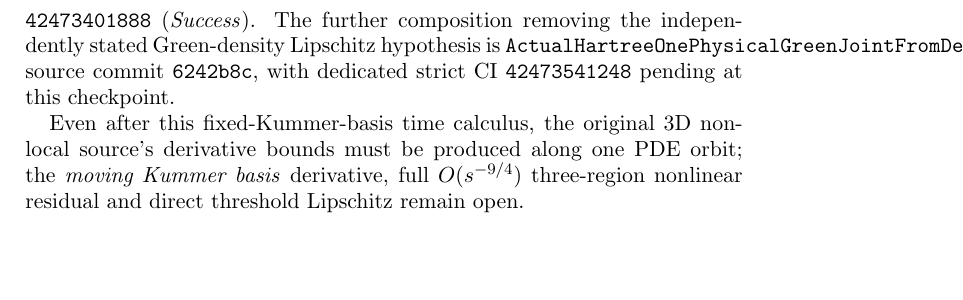
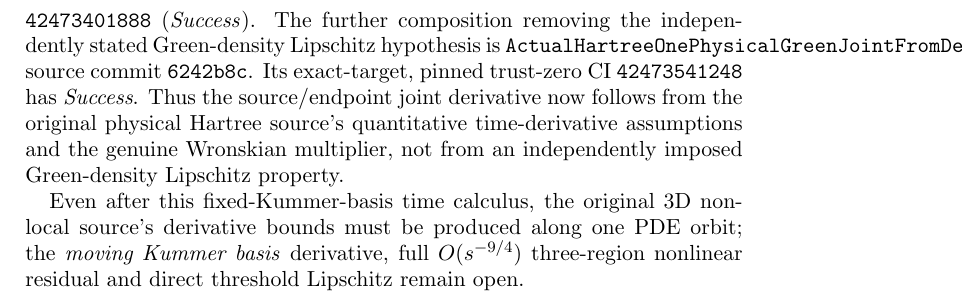
Before and after one commit to penghongzhong/HBL, a LaTeX paper (verification/HBL_213_GREEN_MOVING_TWO_CHANNEL_20261108.tex): part of page 13 of 13, cut so that both start at the same text, the shorter picture padded with empty space. Compiled offline with pdfLaTeX.

Commit message:
Update §2.13 with strict CI of source-derived Lipschitz one-Hartree-orbit joint moving Green derivative

```diff
--- a/verification/HBL_213_GREEN_MOVING_TWO_CHANNEL_20261108.tex
+++ b/verification/HBL_213_GREEN_MOVING_TWO_CHANNEL_20261108.tex
@@ -872,8 +872,12 @@ strict CI \texttt{42473401888} (\emph{Success}).
 The further composition removing the independently stated
 Green-density Lipschitz hypothesis is
 \texttt{ActualHartreeOnePhysicalGreenJointFromDerivative.lean},
-source commit \texttt{6242b8c}, with dedicated
-strict CI \texttt{42473541248} pending at this checkpoint.
+source commit \texttt{6242b8c}. Its exact-target, pinned
+trust-zero CI \texttt{42473541248} has \emph{Success}.
+Thus the source/endpoint joint derivative now follows from the
+original physical Hartree source's quantitative time-derivative
+assumptions and the genuine Wronskian multiplier, not from an
+independently imposed Green-density Lipschitz property.
 
 Even after this fixed-Kummer-basis time calculus, the original
 3D nonlocal source's derivative bounds must be produced along
```
